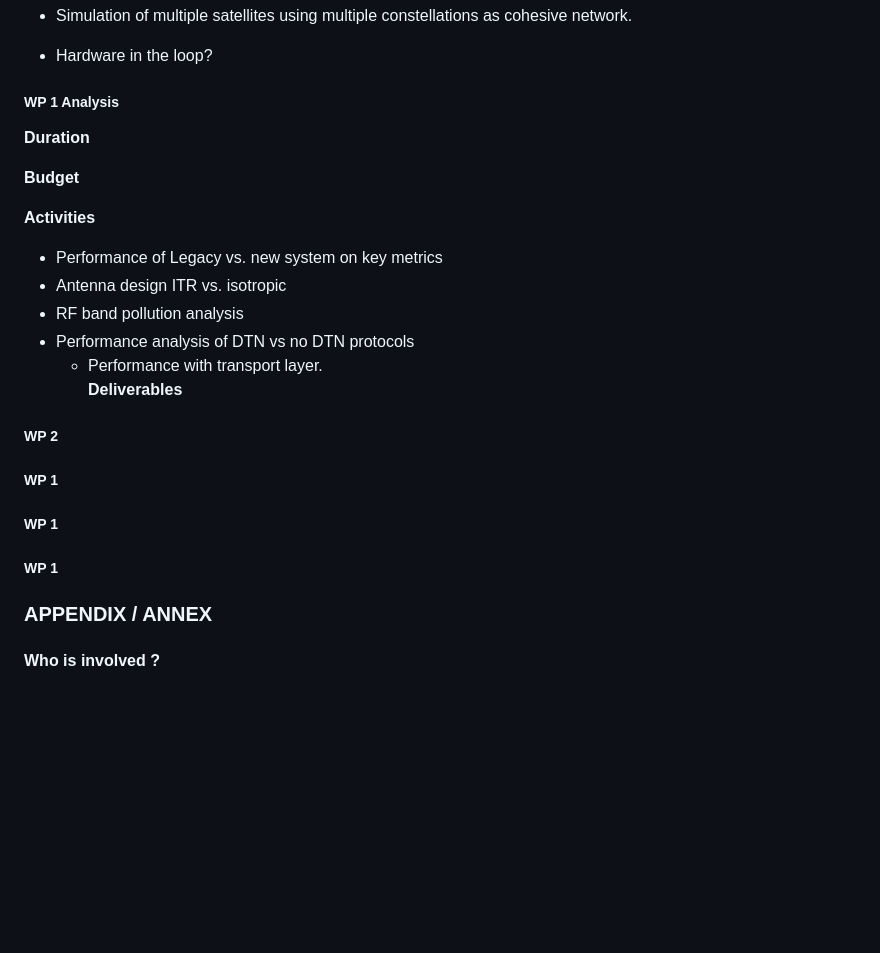
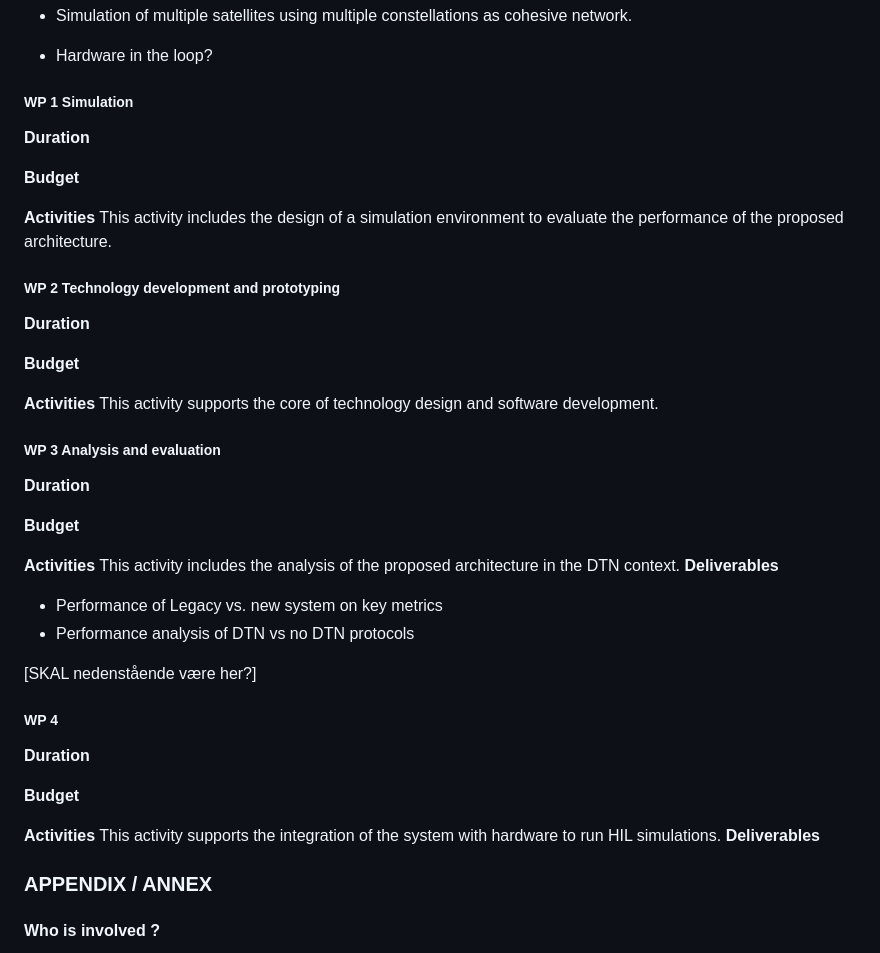
Before and after one commit to sat-masters/docs, a Markdown page: Business/ESA GSTP/GSTP Ansøgning.md, the part around the change. Rendered like a GitHub page; blank space fills up the shorter version.

Commit message:
vault backup: 2025-04-11 11:13:38

```diff
--- a/Business/ESA GSTP/GSTP Ansøgning.md
+++ b/Business/ESA GSTP/GSTP Ansøgning.md
@@ -126,23 +126,40 @@ Socially, the project promises substantial positive impacts. Improved technology
 - Simulation of multiple satellites using multiple constellations as cohesive network.
 - Hardware in the loop?
 
-##### WP 1 Analysis
+##### WP 1 Simulation
 **Duration**
 
 **Budget**
 
 **Activities**
+This activity includes the design of a simulation environment to evaluate the performance of the proposed architecture.
+##### WP 2 Technology development and prototyping
+**Duration**
+
+**Budget**
+
+**Activities**
+This activity supports the core of technology design and software development.
+##### WP 3 Analysis and evaluation
+**Duration**
+
+**Budget**
+
+**Activities**
+This activity includes the analysis of the proposed architecture in the DTN context.
+**Deliverables**
 - Performance of Legacy vs. new system on key metrics
-- Antenna design ITR vs. isotropic
-- RF band pollution analysis
 - Performance analysis of DTN vs no DTN protocols
-	- Performance with transport layer.
+
+[SKAL nedenstående være her?]
+##### WP 4
+**Duration**
+
+**Budget**
+
+**Activities**
+This activity supports the integration of the system with hardware to run HIL simulations.
 **Deliverables**
-
-##### WP 2
-##### WP 1
-##### WP 1
-##### WP 1
 
 ### APPENDIX / ANNEX
 
```
